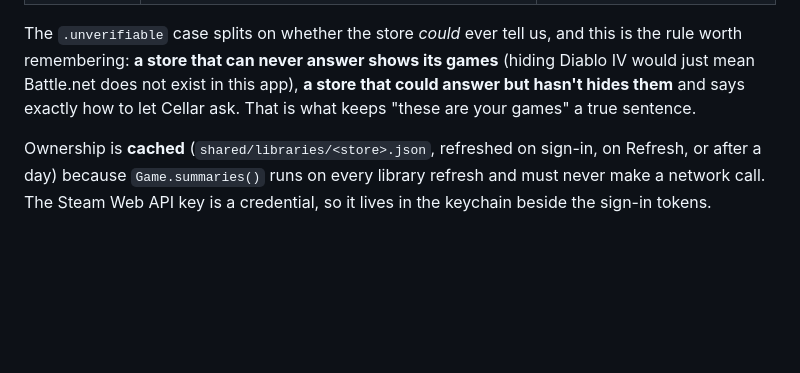
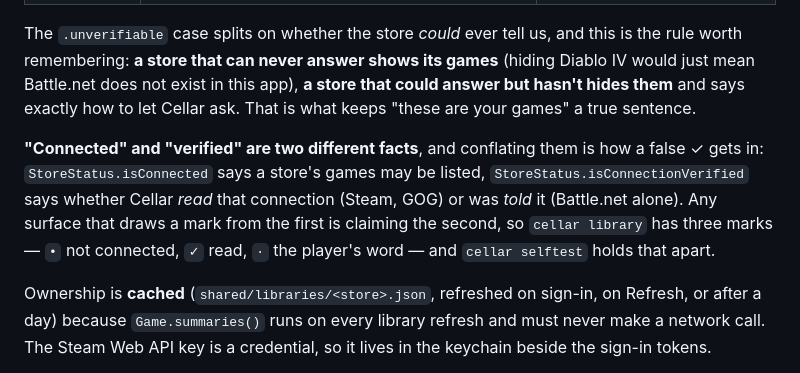
Before and after one commit to Echarnus/Cellar, a Markdown page: docs/ARCHITECTURE.md, the part around the change. Drawn GitHub-style; blank space fills up the shorter version.

Commit message:
Document the connected-vs-verified distinction in the library gate

```diff
--- a/docs/ARCHITECTURE.md
+++ b/docs/ARCHITECTURE.md
@@ -120,6 +120,12 @@ remembering: **a store that can never answer shows its games** (hiding Diablo IV
 Battle.net does not exist in this app), **a store that could answer but hasn't hides them** and says
 exactly how to let Cellar ask. That is what keeps "these are your games" a true sentence.
 
+**"Connected" and "verified" are two different facts**, and conflating them is how a false ✓ gets in:
+`StoreStatus.isConnected` says a store's games may be listed, `StoreStatus.isConnectionVerified` says
+whether Cellar *read* that connection (Steam, GOG) or was *told* it (Battle.net alone). Any surface
+that draws a mark from the first is claiming the second, so `cellar library` has three marks — `•`
+not connected, `✓` read, `·` the player's word — and `cellar selftest` holds that apart.
+
 Ownership is **cached** (`shared/libraries/<store>.json`, refreshed on sign-in, on Refresh, or after a
 day) because `Game.summaries()` runs on every library refresh and must never make a network call.
 The Steam Web API key is a credential, so it lives in the keychain beside the sign-in tokens.
```
